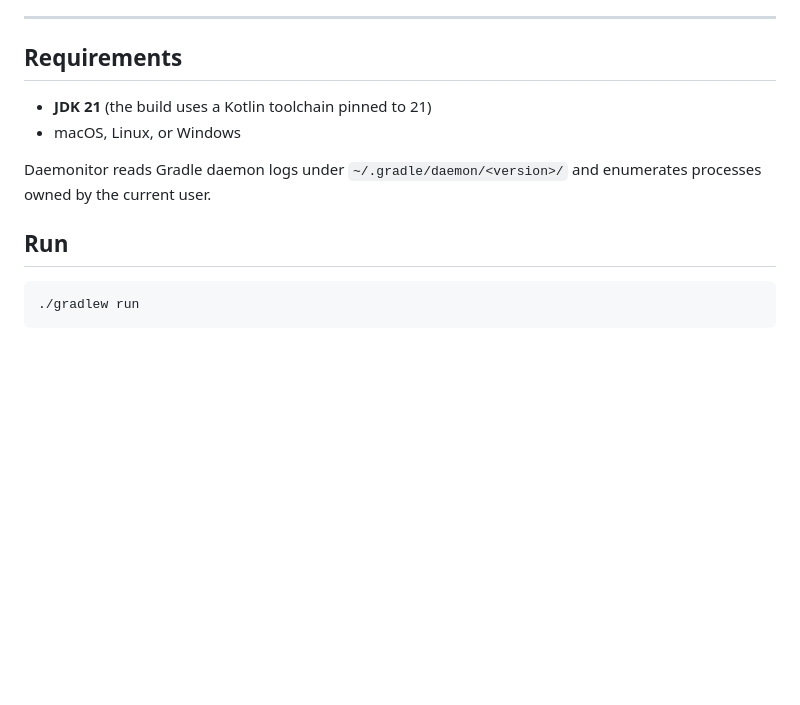
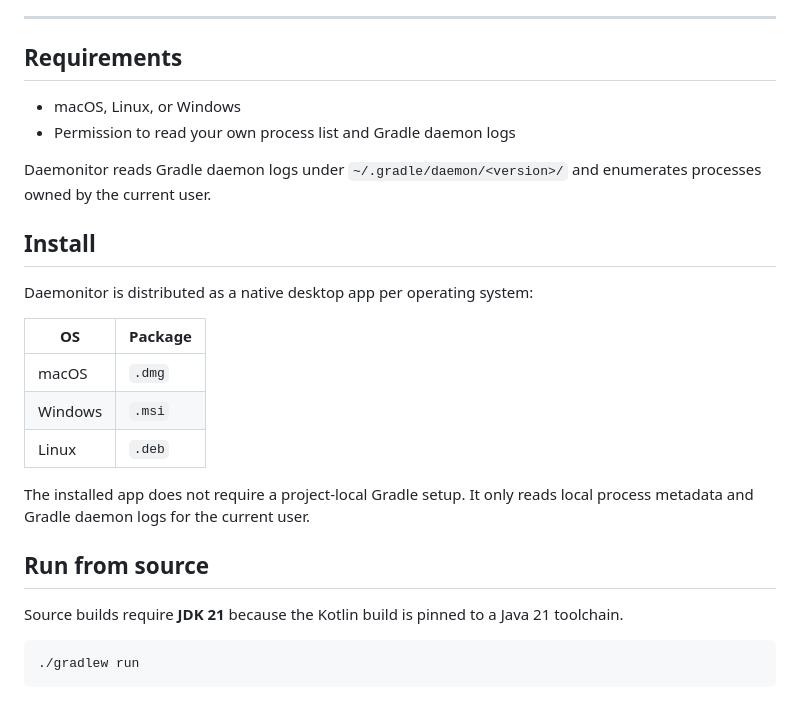
Before and after one commit to cdsap/daemonitor, a Markdown page: README.md, the part around the change. Rendered like a GitHub page; blank space fills up the shorter version.

Commit message:
docs: clarify installation requirements

````diff
--- a/README.md
+++ b/README.md
@@ -52,13 +52,28 @@ is Claude."
 
 ## Requirements
 
-- **JDK 21** (the build uses a Kotlin toolchain pinned to 21)
 - macOS, Linux, or Windows
+- Permission to read your own process list and Gradle daemon logs
 
 Daemonitor reads Gradle daemon logs under `~/.gradle/daemon/<version>/` and enumerates processes
 owned by the current user.
 
-## Run
+## Install
+
+Daemonitor is distributed as a native desktop app per operating system:
+
+| OS | Package |
+|----|---------|
+| macOS | `.dmg` |
+| Windows | `.msi` |
+| Linux | `.deb` |
+
+The installed app does not require a project-local Gradle setup. It only reads local process
+metadata and Gradle daemon logs for the current user.
+
+## Run from source
+
+Source builds require **JDK 21** because the Kotlin build is pinned to a Java 21 toolchain.
 
 ```bash
 ./gradlew run
````
